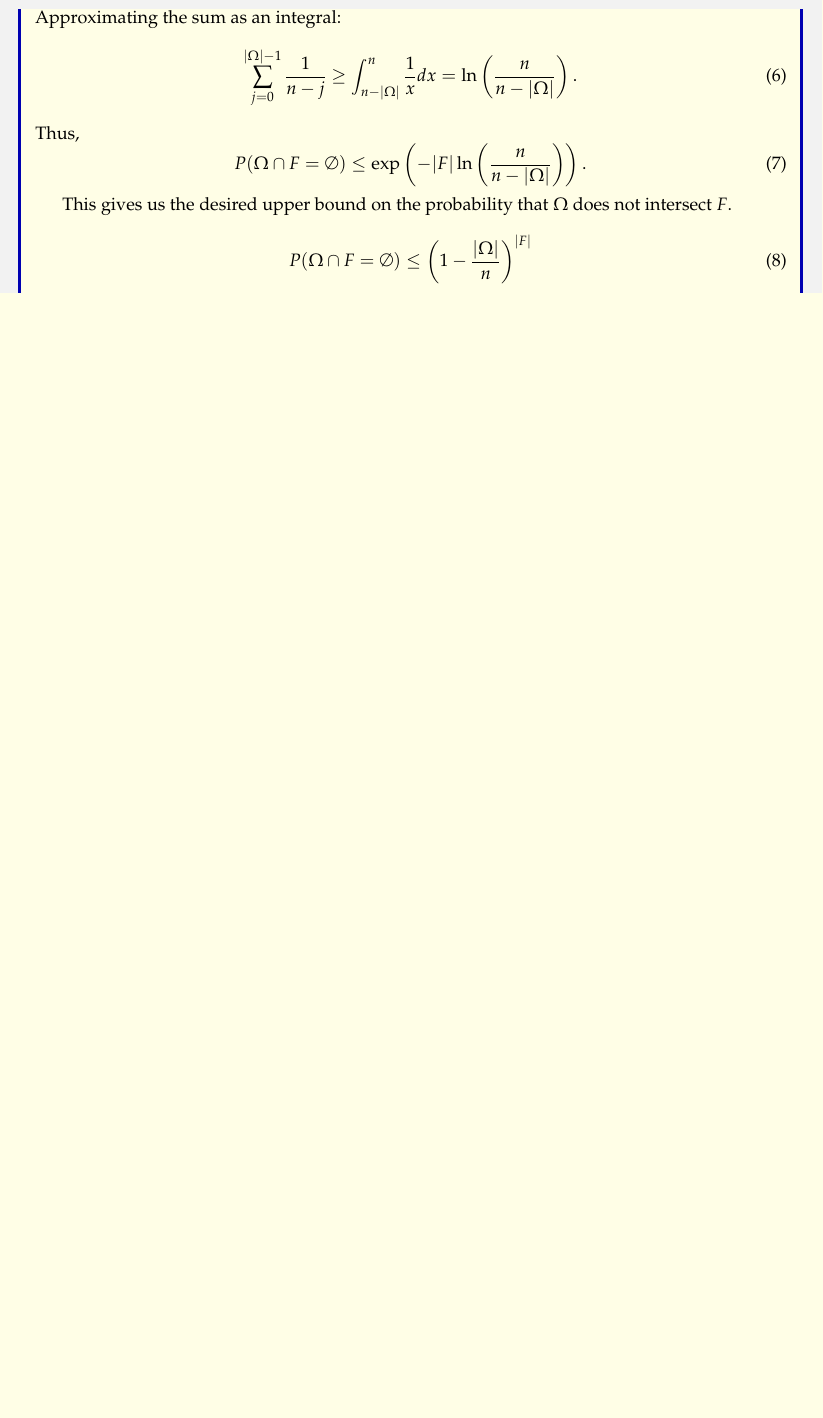
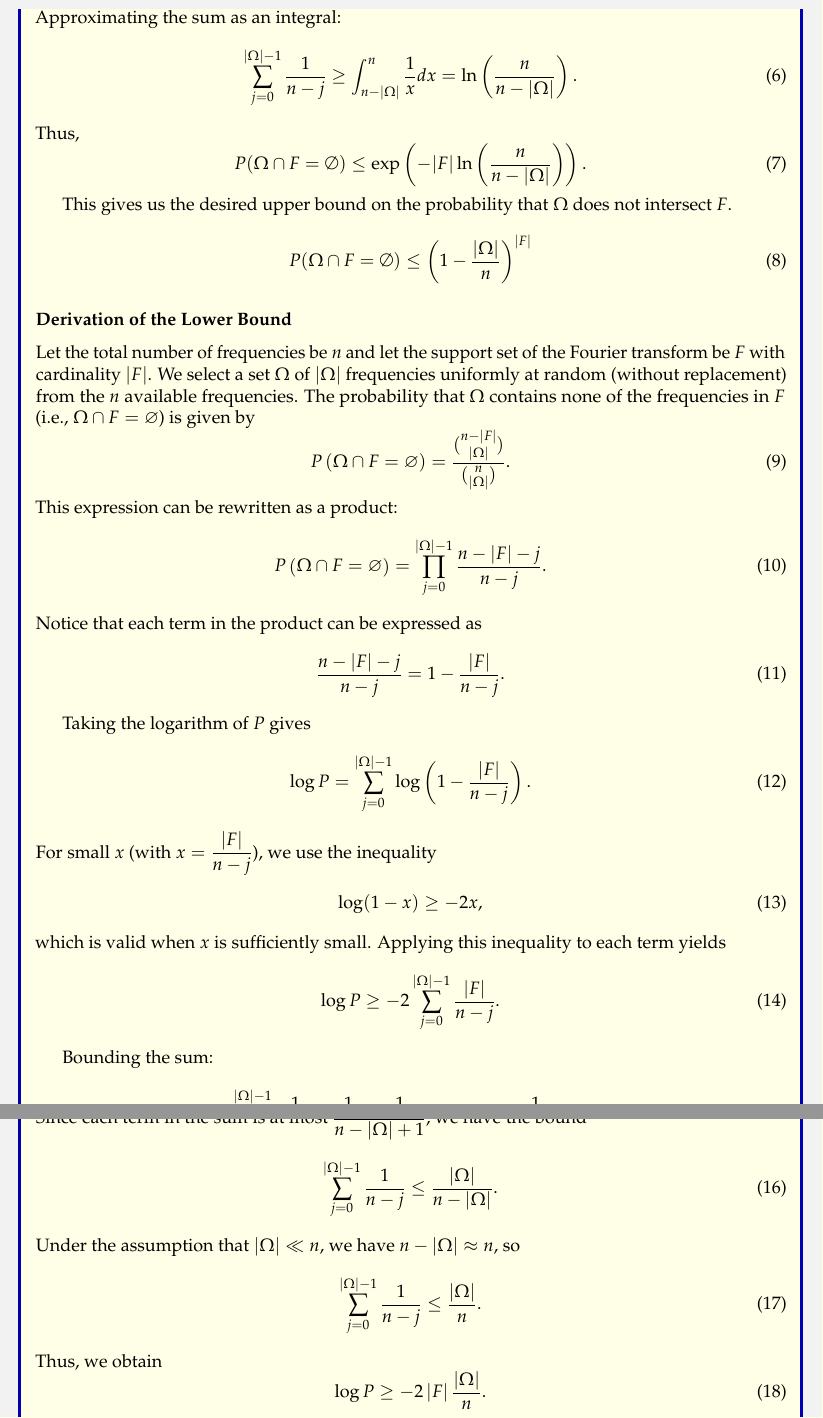
Before and after one commit to sakshamrathi21/Advanced-Image-Processing-Assignments, a LaTeX problem sheet (HW1/assignment1/6/report/report.tex): part of page 2 of 2 before the commit and two parts of pages 2 and 3 of 4 after it, the two joined at a grey line, cut so that both start at the same text, the shorter picture padded with empty space. Compiled offline with pdfLaTeX.

Commit message:
Added lower bound derivation

```diff
--- a/HW1/assignment1/6/report/report.tex
+++ b/HW1/assignment1/6/report/report.tex
@@ -109,3 +109,47 @@ we have adhered to the principles of academic honesty while completing and submi
     P(\Omega \cap F = \emptyset) \leq \left(1 - \frac{|\Omega|}{n}\right)^{|F|}
   \end{equation}
 
+  \subsubsection*{Derivation of the Lower Bound}
+
+Let the total number of frequencies be \( n \) and let the support set of the Fourier transform be \( F \) with cardinality \(|F|\). We select a set \( \Omega \) of \(|\Omega|\) frequencies uniformly at random (without replacement) from the \( n \) available frequencies. The probability that \(\Omega\) contains none of the frequencies in \( F \) (i.e., \( \Omega \cap F = \varnothing \)) is given by
+\begin{equation}
+P\left(\Omega\cap F=\varnothing\right)=\frac{\binom{n-|F|}{|\Omega|}}{\binom{n}{|\Omega|}}.
+\end{equation}
+This expression can be rewritten as a product:
+\begin{equation}
+P\left(\Omega\cap F=\varnothing\right) = \prod_{j=0}^{|\Omega|-1} \frac{n-|F|-j}{n-j}.
+\end{equation}
+Notice that each term in the product can be expressed as
+\begin{equation}
+\frac{n-|F|-j}{n-j} = 1 - \frac{|F|}{n-j}.
+\end{equation}
+
+Taking the logarithm of \( P \) gives
+\begin{equation}
+\log P = \sum_{j=0}^{|\Omega|-1} \log\left(1-\frac{|F|}{n-j}\right).
+\end{equation}
+For small \( x \) (with \( x = \displaystyle\frac{|F|}{n-j} \)), we use the inequality
+\begin{equation}
+\log(1-x) \ge -2x,
+\end{equation}
+which is valid when \( x \) is sufficiently small. Applying this inequality to each term yields
+\begin{equation}
+\log P \ge -2\sum_{j=0}^{|\Omega|-1} \frac{|F|}{n-j}.
+\end{equation}
+
+Bounding the sum:
+\begin{equation}
+\sum_{j=0}^{|\Omega|-1} \frac{1}{n-j} = \frac{1}{n} + \frac{1}{n-1} + \cdots + \frac{1}{n-|\Omega|+1}.
+\end{equation}
+Since each term in the sum is at most \(\displaystyle\frac{1}{n-|\Omega|+1}\), we have the bound
+\begin{equation}
+\sum_{j=0}^{|\Omega|-1} \frac{1}{n-j} \le \frac{|\Omega|}{n-|\Omega|}.
+\end{equation}
+Under the assumption that \(|\Omega|\ll n\), we have \( n-|\Omega| \approx n \), so
+\begin{equation}
+\sum_{j=0}^{|\Omega|-1} \frac{1}{n-j} \le \frac{|\Omega|}{n}.
+\end{equation}
+Thus, we obtain
+\begin{equation}
+\log P \ge -2\,|F|\,\frac{|\Omega|}{n}.
+\end{equation}
```
Also changed, not shown: HW1/assignment1/6/report/report.pdf, HW1/assignment1/6/report/report.tex (19 more changed lines).
